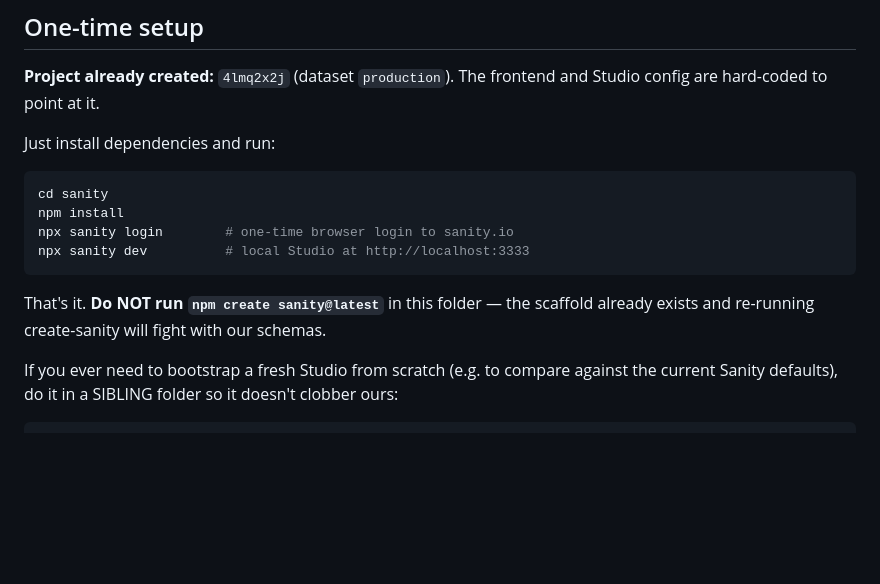
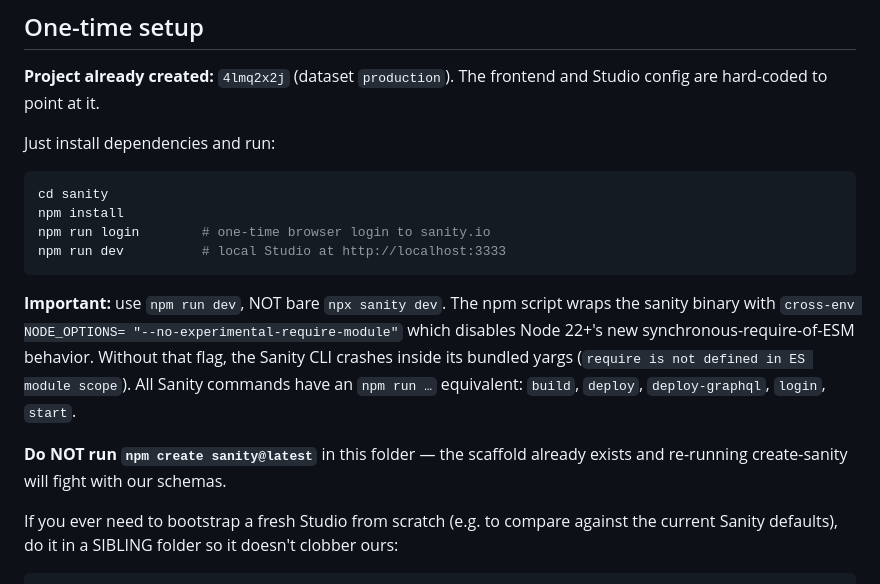
Before and after one commit to abhijith-sivaprasadan/abhijith-sivaprasadan.github.io, a Markdown page: sanity/README.md, the part around the change. Rendered like a GitHub page; blank space fills up the shorter version.

Commit message:
README: use npm run dev (not bare npx sanity) for the NODE_OPTIONS wrap

````diff
--- a/sanity/README.md
+++ b/sanity/README.md
@@ -24,13 +24,20 @@ Just install dependencies and run:
 ```bash
 cd sanity
 npm install
-npx sanity login        # one-time browser login to sanity.io
-npx sanity dev          # local Studio at http://localhost:3333
+npm run login        # one-time browser login to sanity.io
+npm run dev          # local Studio at http://localhost:3333
 ```
 
-That's it.  **Do NOT run `npm create sanity@latest`** in this folder — the
-scaffold already exists and re-running create-sanity will fight with our
-schemas.
+**Important:** use `npm run dev`, NOT bare `npx sanity dev`. The npm script
+wraps the sanity binary with `cross-env NODE_OPTIONS=
+"--no-experimental-require-module"` which disables Node 22+'s new
+synchronous-require-of-ESM behavior. Without that flag, the Sanity CLI
+crashes inside its bundled yargs (`require is not defined in ES module
+scope`). All Sanity commands have an `npm run …` equivalent: `build`,
+`deploy`, `deploy-graphql`, `login`, `start`.
+
+**Do NOT run `npm create sanity@latest`** in this folder — the scaffold
+already exists and re-running create-sanity will fight with our schemas.
 
 If you ever need to bootstrap a fresh Studio from scratch (e.g. to compare
 against the current Sanity defaults), do it in a SIBLING folder so it
````
